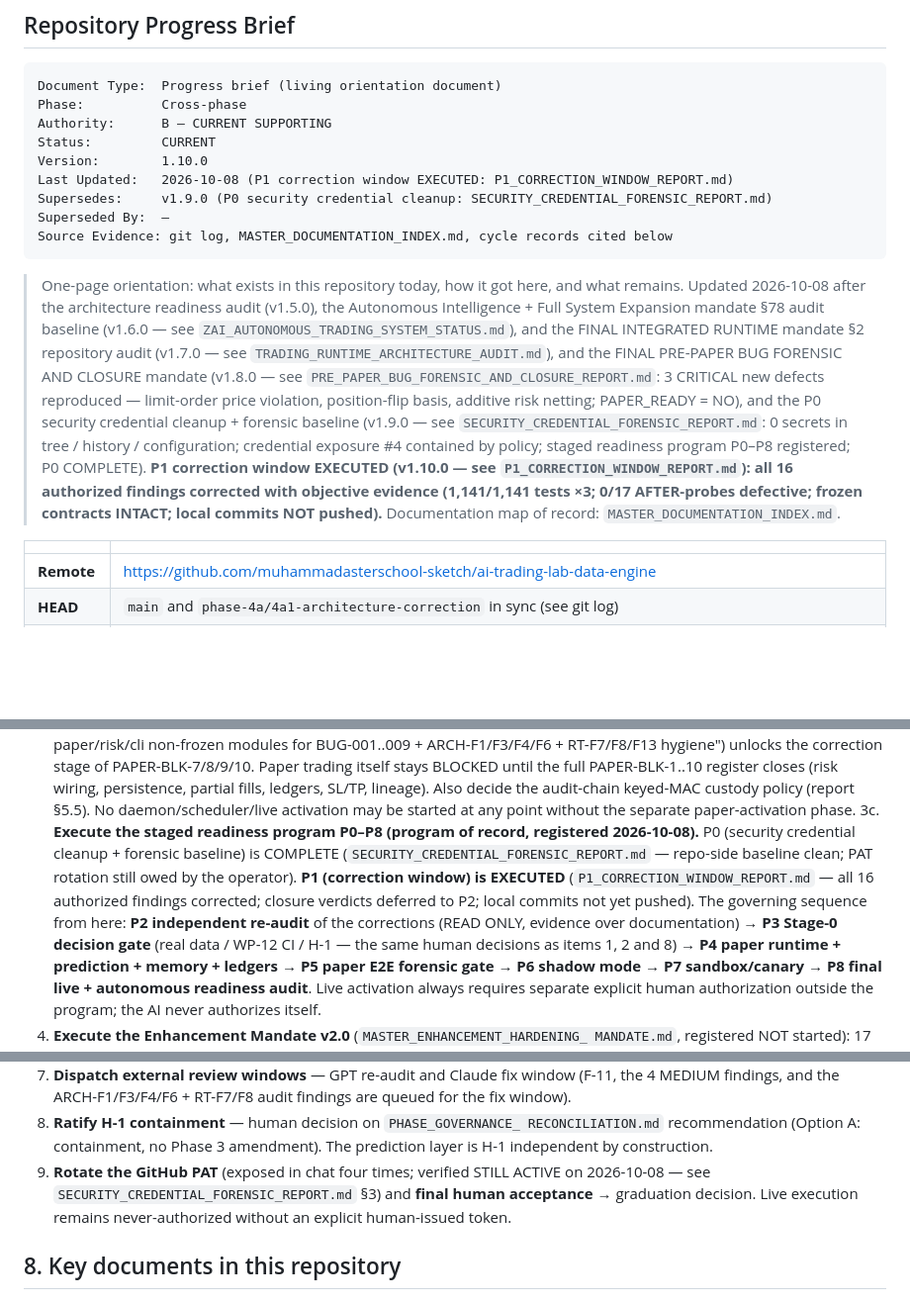
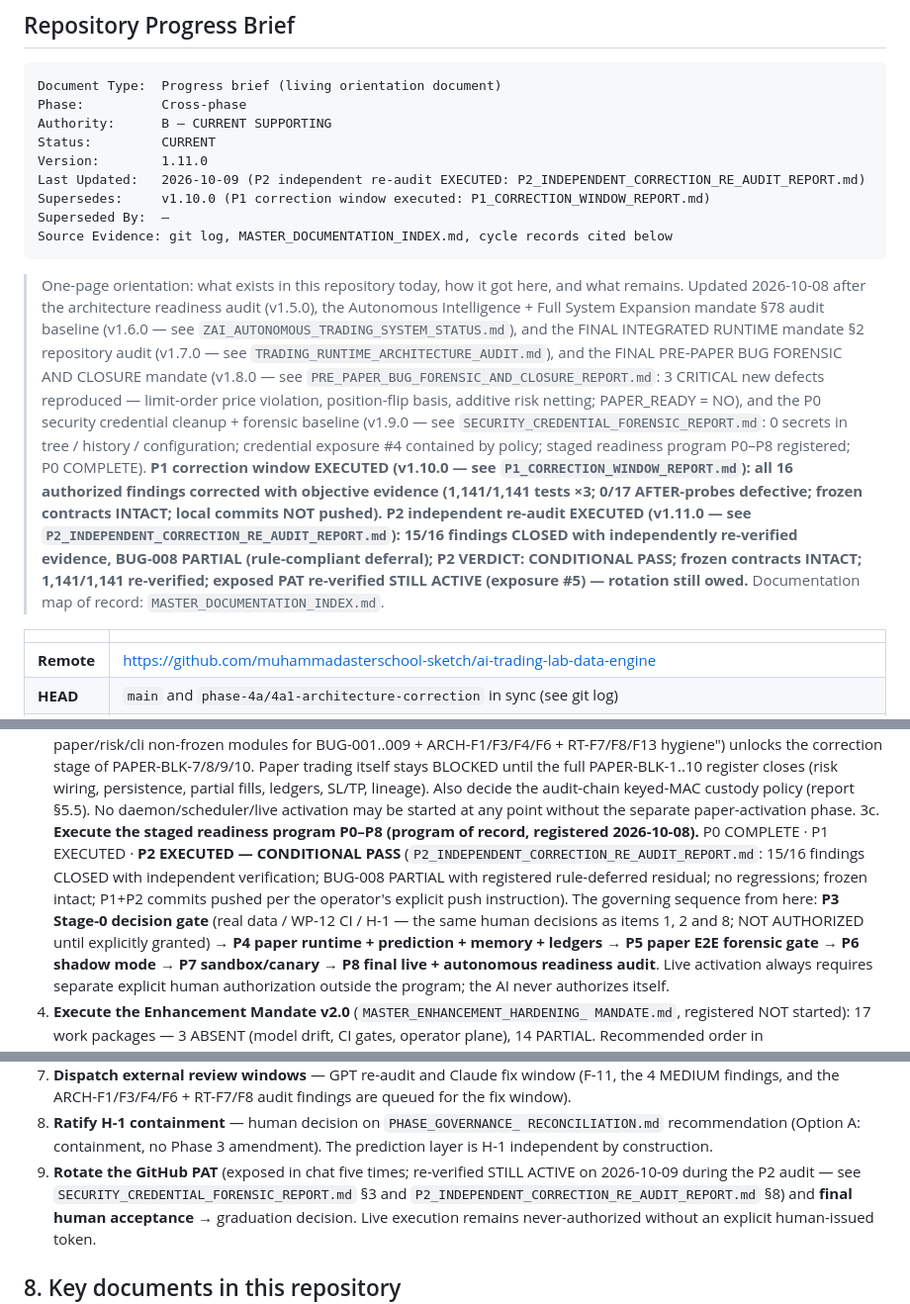
Before and after one commit to muhammadasterschool-sketch/ai-trading-lab-data-engine, a Markdown page: ZAI_REPOSITORY_PROGRESS_BRIEF.md, 3 parts joined by grey strips. Shown at 99% size. Rendered like a GitHub page; blank space fills up the shorter version.

````diff
--- a/ZAI_REPOSITORY_PROGRESS_BRIEF.md
+++ b/ZAI_REPOSITORY_PROGRESS_BRIEF.md
@@ -6,9 +6,9 @@ Document Type:  Progress brief (living orientation document)
 Phase:          Cross-phase
 Authority:      B — CURRENT SUPPORTING
 Status:         CURRENT
-Version:        1.10.0
-Last Updated:   2026-10-08 (P1 correction window EXECUTED: P1_CORRECTION_WINDOW_REPORT.md)
-Supersedes:     v1.9.0 (P0 security credential cleanup: SECURITY_CREDENTIAL_FORENSIC_REPORT.md)
+Version:        1.11.0
+Last Updated:   2026-10-09 (P2 independent re-audit EXECUTED: P2_INDEPENDENT_CORRECTION_RE_AUDIT_REPORT.md)
+Supersedes:     v1.10.0 (P1 correction window executed: P1_CORRECTION_WINDOW_REPORT.md)
 Superseded By:  —
 Source Evidence: git log, MASTER_DOCUMENTATION_INDEX.md, cycle records cited below
 ```
@@ -31,6 +31,12 @@ Source Evidence: git log, MASTER_DOCUMENTATION_INDEX.md, cycle records cited bel
 > corrected with objective evidence (1,141/1,141 tests ×3; 0/17
 > AFTER-probes defective; frozen contracts INTACT; local commits NOT
 > pushed).**
+> **P2 independent re-audit EXECUTED (v1.11.0 — see
+> `P2_INDEPENDENT_CORRECTION_RE_AUDIT_REPORT.md`): 15/16 findings
+> CLOSED with independently re-verified evidence, BUG-008 PARTIAL
+> (rule-compliant deferral); P2 VERDICT: CONDITIONAL PASS; frozen
+> contracts INTACT; 1,141/1,141 re-verified; exposed PAT re-verified
+> STILL ACTIVE (exposure #5) — rotation still owed.**
 > Documentation map of record: `MASTER_DOCUMENTATION_INDEX.md`.
 
 | | |
@@ -255,16 +262,14 @@ docs/             engine design docs
    policy (report §5.5). No daemon/scheduler/live activation may be started
    at any point without the separate paper-activation phase.
 3c. **Execute the staged readiness program P0–P8 (program of record, registered
-   2026-10-08).** P0 (security credential cleanup + forensic baseline) is
-   COMPLETE (`SECURITY_CREDENTIAL_FORENSIC_REPORT.md` — repo-side baseline
-   clean; PAT rotation still owed by the operator). **P1 (correction window)
-   is EXECUTED** (`P1_CORRECTION_WINDOW_REPORT.md` — all 16 authorized
-   findings corrected; closure verdicts deferred to P2; local commits not
-   yet pushed). The governing sequence
-   from here: **P2 independent re-audit** of the corrections (READ ONLY,
-   evidence
-   over documentation) → **P3 Stage-0 decision gate** (real data / WP-12 CI /
-   H-1 — the same human decisions as items 1, 2 and 8) → **P4 paper runtime +
+   2026-10-08).** P0 COMPLETE · P1 EXECUTED · **P2 EXECUTED — CONDITIONAL
+   PASS** (`P2_INDEPENDENT_CORRECTION_RE_AUDIT_REPORT.md`: 15/16 findings
+   CLOSED with independent verification; BUG-008 PARTIAL with registered
+   rule-deferred residual; no regressions; frozen intact; P1+P2 commits
+   pushed per the operator's explicit push instruction). The governing
+   sequence from here: **P3 Stage-0 decision gate** (real data / WP-12 CI /
+   H-1 — the same human decisions as items 1, 2 and 8; NOT AUTHORIZED until
+   explicitly granted) → **P4 paper runtime +
    prediction + memory + ledgers** → **P5 paper E2E forensic gate** → **P6
    shadow mode** → **P7 sandbox/canary** → **P8 final live + autonomous
    readiness audit**. Live activation always requires separate explicit human
@@ -286,8 +291,10 @@ drift, CI gates, operator plane), 14 PARTIAL. Recommended order in
 8. **Ratify H-1 containment** — human decision on `PHASE_GOVERNANCE_
    RECONCILIATION.md` recommendation (Option A: containment, no Phase 3
    amendment). The prediction layer is H-1 independent by construction.
-9. **Rotate the GitHub PAT** (exposed in chat four times; verified STILL ACTIVE
-   on 2026-10-08 — see `SECURITY_CREDENTIAL_FORENSIC_REPORT.md` §3) and
+9. **Rotate the GitHub PAT** (exposed in chat five times; re-verified STILL
+   ACTIVE on 2026-10-09 during the P2 audit — see
+   `SECURITY_CREDENTIAL_FORENSIC_REPORT.md` §3 and
+   `P2_INDEPENDENT_CORRECTION_RE_AUDIT_REPORT.md` §8) and
    **final human acceptance** → graduation decision. Live execution remains
    never-authorized without an explicit human-issued token.
 
````
Also changed, not shown: other parts of ZAI_REPOSITORY_PROGRESS_BRIEF.md (+10 -6 lines), MASTER_DOCUMENTATION_INDEX.md (+3 -2 lines), P2_INDEPENDENT_CORRECTION_RE_AUDIT_REPORT.md (added, +404 -0 lines).
